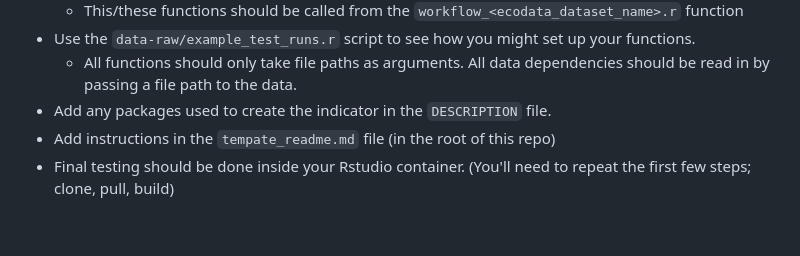
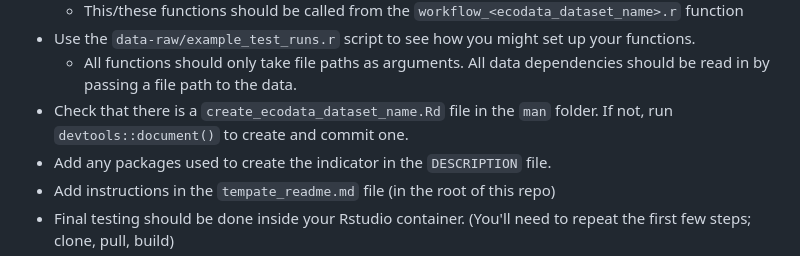
Before and after one commit to jcaracappa1/READ_EDAB_SOE_Workflows, a Markdown page: README.md, the part around the change. Rendered like a GitHub page; blank space fills up the shorter version.

Commit message:
docs(README): add instruction for producing roxygen documentation manually

```diff
--- a/README.md
+++ b/README.md
@@ -17,6 +17,7 @@ To contribute an indicator workflow to this repo, please follow the steps below:
     * This/these functions should be called from the `workflow_<ecodata_dataset_name>.r` function
 -  Use the `data-raw/example_test_runs.r` script to see how you might set up your functions.
     * All functions should only take file paths as arguments. All data dependencies should be read in by passing a file path to the data.
+-  Check that there is a `create_ecodata_dataset_name.Rd` file in the `man` folder. If not, run `devtools::document()` to create and commit one.
 -  Add any packages used to create the indicator in the `DESCRIPTION` file.
 -  Add instructions in the `tempate_readme.md` file (in the root of this repo)
 -  Final testing should be done inside your Rstudio container. (You'll need to repeat the first few steps; clone, pull, build)
```
